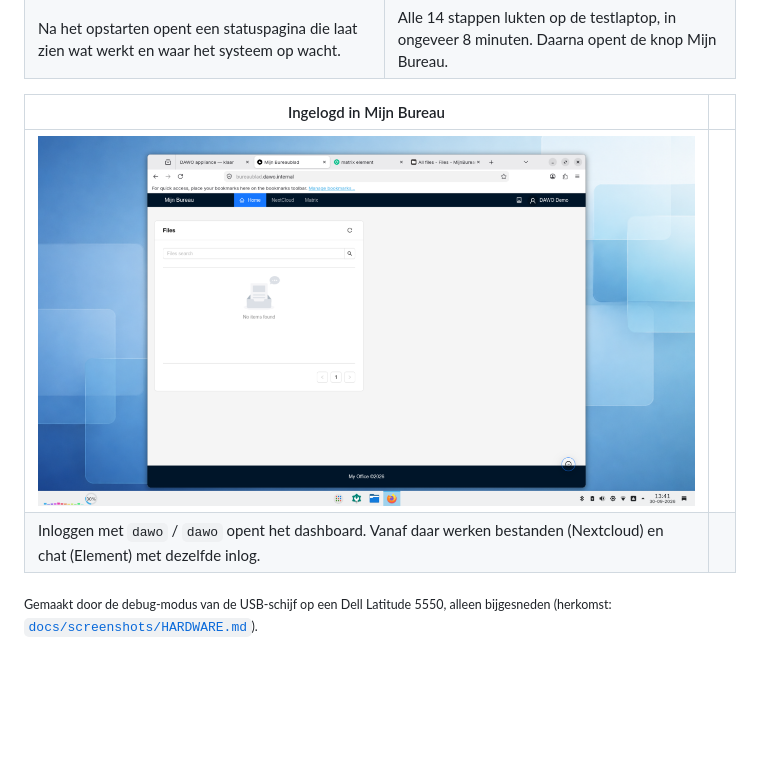
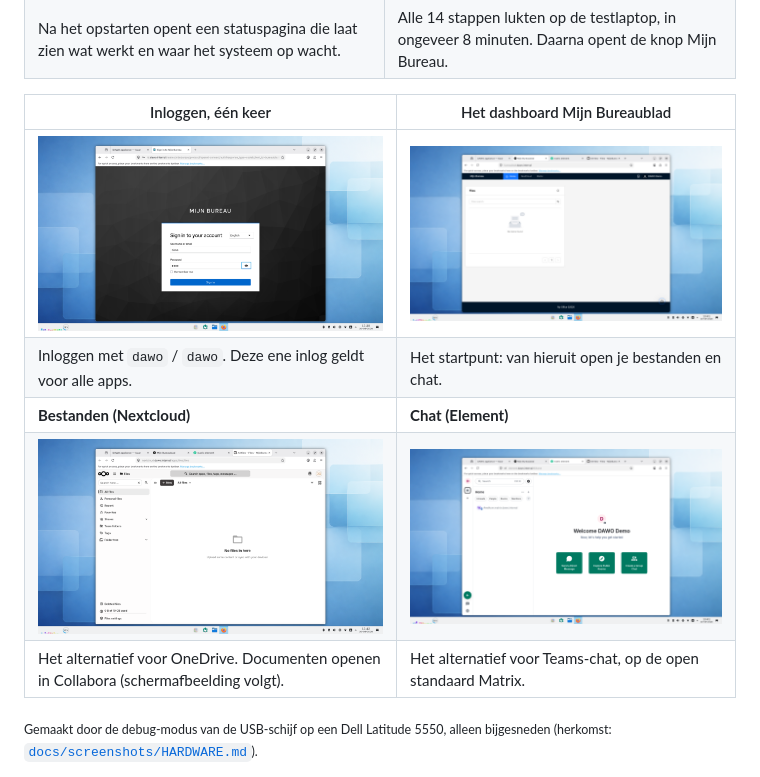
Before and after one commit to EduardWitteveen/dawo-appliance, a Markdown page: README.md, the part around the change. Drawn GitHub-style; pictures changed too: docs/screenshots/live-element-dell.png (added), docs/screenshots/live-login-dell.png (added), docs/screenshots/live-nextcloud-dell.png (added); blank space fills up the shorter version.

Commit message:
docs(readme): screenshots of sign-in, Nextcloud and Element on the Dell (#118)

```diff
--- a/README.md
+++ b/README.md
@@ -31,10 +31,13 @@ Op de USB-schijf staat alles:
 | [![De statuspagina terwijl Mijn Bureau zijn apps installeert: draaiend symbool, laatste activiteit en de laatste regel van het logboek](docs/screenshots/live-status-deploying.png)](docs/screenshots/live-status-deploying.png) | [![De statuspagina als Mijn Bureau klaar is: alle onderdelen groen en een knop Open Mijn Bureau](docs/screenshots/live-status-page-dell.png)](docs/screenshots/live-status-page-dell.png) |
 | Na het opstarten opent een statuspagina die laat zien wat werkt en waar het systeem op wacht. | Alle 14 stappen lukten op de testlaptop, in ongeveer 8 minuten. Daarna opent de knop Mijn Bureau. |
 
-| Ingelogd in Mijn Bureau | |
+| Inloggen, één keer | Het dashboard Mijn Bureaublad |
 | --- | --- |
-| [![Het dashboard Mijn Bureaublad na het inloggen als dawo, met tabbladen voor Element (chat) en Nextcloud (bestanden)](docs/screenshots/live-bureaublad-dell.png)](docs/screenshots/live-bureaublad-dell.png) | |
-| Inloggen met `dawo` / `dawo` opent het dashboard. Vanaf daar werken bestanden (Nextcloud) en chat (Element) met dezelfde inlog. | |
+| [![Het inlogscherm van Mijn Bureau met gebruikersnaam dawo](docs/screenshots/live-login-dell.png)](docs/screenshots/live-login-dell.png) | [![Het dashboard Mijn Bureaublad na het inloggen, met tabbladen voor Element en Nextcloud](docs/screenshots/live-bureaublad-dell.png)](docs/screenshots/live-bureaublad-dell.png) |
+| Inloggen met `dawo` / `dawo`. Deze ene inlog geldt voor alle apps. | Het startpunt: van hieruit open je bestanden en chat. |
+| **Bestanden (Nextcloud)** | **Chat (Element)** |
+| [![Nextcloud Bestanden, nog leeg, na het inloggen via Mijn Bureau](docs/screenshots/live-nextcloud-dell.png)](docs/screenshots/live-nextcloud-dell.png) | [![Element chat met het welkomstscherm voor DAWO Demo en de ruimte welkom](docs/screenshots/live-element-dell.png)](docs/screenshots/live-element-dell.png) |
+| Het alternatief voor OneDrive. Documenten openen in Collabora (schermafbeelding volgt). | Het alternatief voor Teams-chat, op de open standaard Matrix. |
 
 <sub>Gemaakt door de debug-modus van de USB-schijf op een Dell Latitude 5550, alleen bijgesneden (herkomst: [`docs/screenshots/HARDWARE.md`](docs/screenshots/HARDWARE.md)).</sub>
 
```
Also changed, not shown: docs/screenshots/HARDWARE.md (+3 -0 lines).
